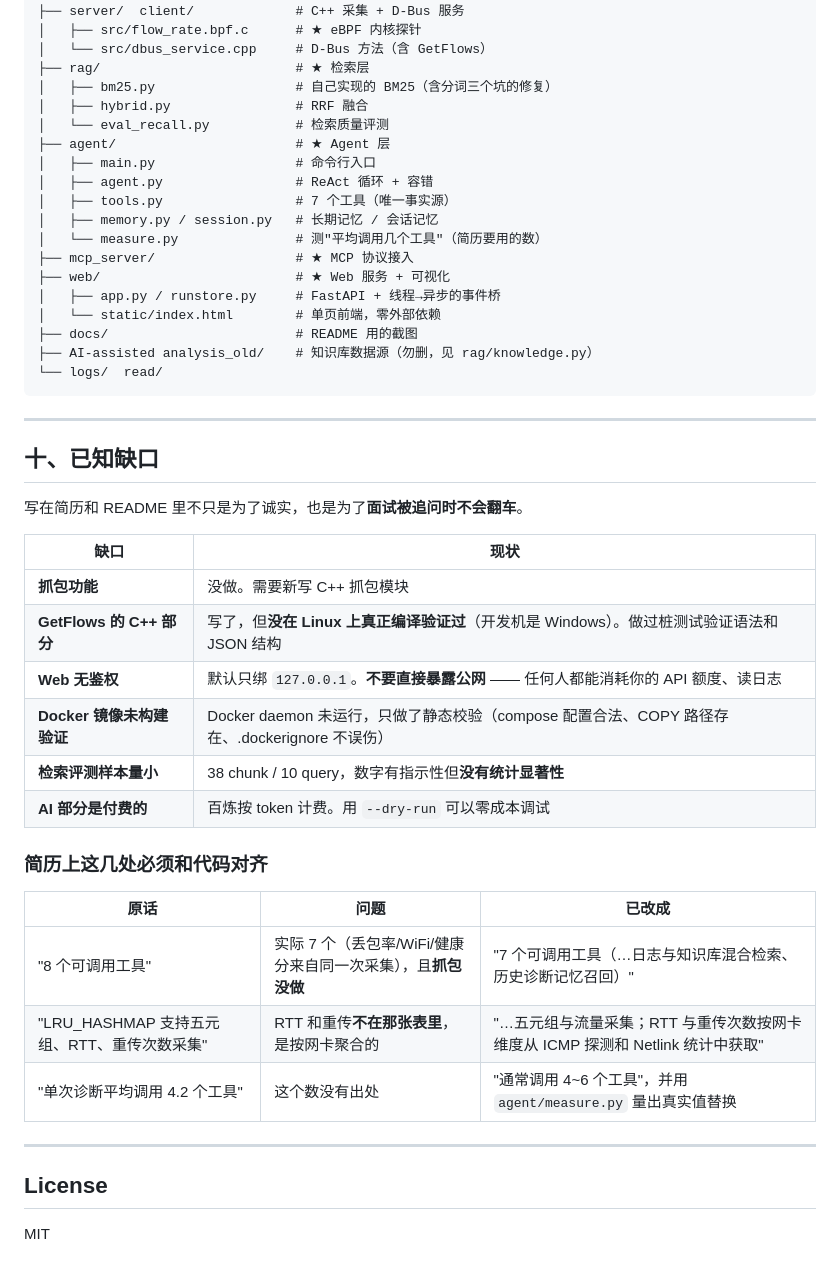
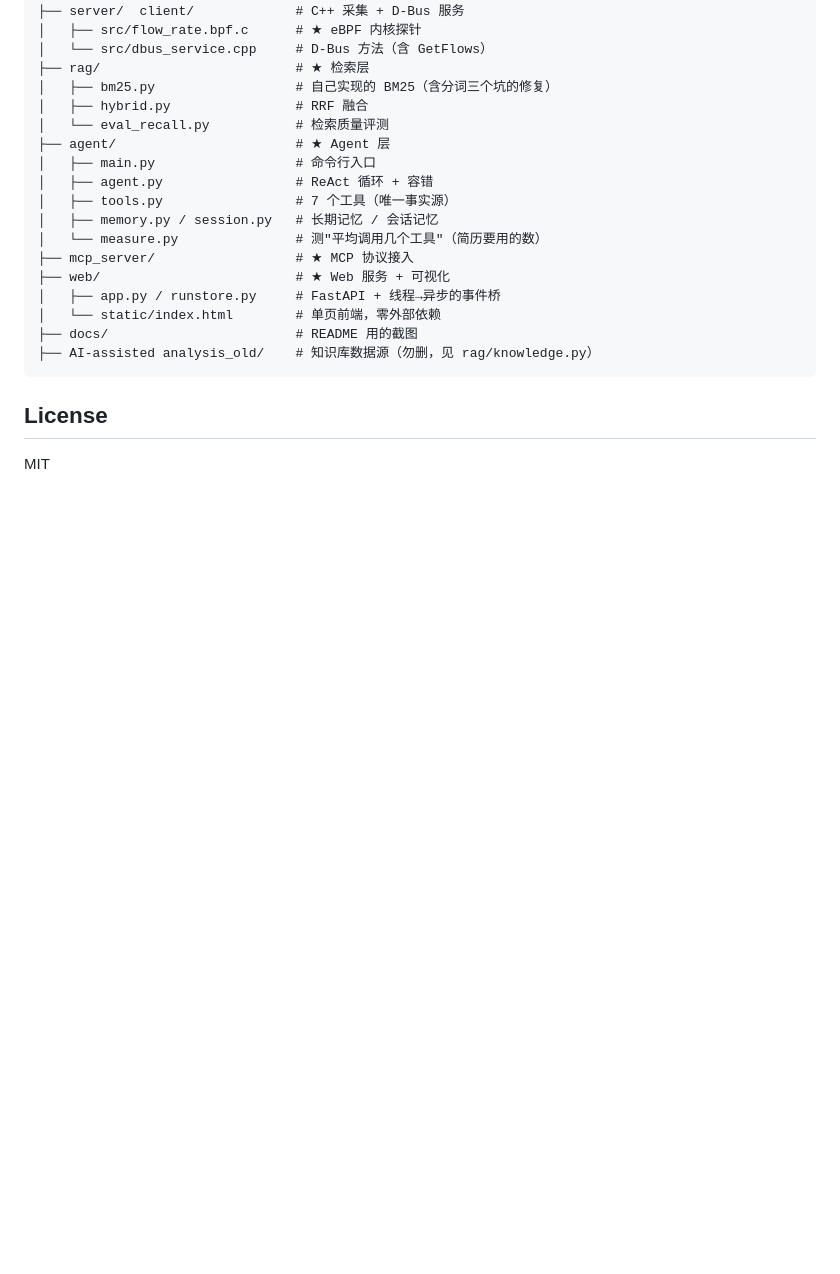
Before and after one commit to Auli-lai/NetPulse, a Markdown page: README.md, the part around the change. Rendered like a GitHub page; blank space fills up the shorter version.

Commit message:
Revise README to remove gaps and update tool info
Removed known gaps section and updated tool counts in README.

````diff
--- a/README.md
+++ b/README.md
@@ -382,34 +382,7 @@ AI-Network-Monitoring-System/
 │   └── static/index.html        # 单页前端，零外部依赖
 ├── docs/                        # README 用的截图
 ├── AI-assisted analysis_old/    # 知识库数据源（勿删，见 rag/knowledge.py）
-└── logs/  read/
 ```
-
----
-
-## 十、已知缺口
-
-写在简历和 README 里不只是为了诚实，也是为了**面试被追问时不会翻车**。
-
-| 缺口 | 现状 |
-|---|---|
-| **抓包功能** | 没做。需要新写 C++ 抓包模块 |
-| **GetFlows 的 C++ 部分** | 写了，但**没在 Linux 上真正编译验证过**（开发机是 Windows）。做过桩测试验证语法和 JSON 结构 |
-| **Web 无鉴权** | 默认只绑 `127.0.0.1`。**不要直接暴露公网** —— 任何人都能消耗你的 API 额度、读日志 |
-| **Docker 镜像未构建验证** | Docker daemon 未运行，只做了静态校验（compose 配置合法、COPY 路径存在、.dockerignore 不误伤） |
-| **检索评测样本量小** | 38 chunk / 10 query，数字有指示性但**没有统计显著性** |
-| **AI 部分是付费的** | 百炼按 token 计费。用 `--dry-run` 可以零成本调试 |
-
-### 简历上这几处必须和代码对齐
-
-| 原话 | 问题 | 已改成 |
-|---|---|---|
-| "8 个可调用工具" | 实际 7 个（丢包率/WiFi/健康分来自同一次采集），且**抓包没做** | "7 个可调用工具（…日志与知识库混合检索、历史诊断记忆召回）" |
-| "LRU_HASHMAP 支持五元组、RTT、重传次数采集" | RTT 和重传**不在那张表里**，是按网卡聚合的 | "…五元组与流量采集；RTT 与重传次数按网卡维度从 ICMP 探测和 Netlink 统计中获取" |
-| "单次诊断平均调用 4.2 个工具" | 这个数没有出处 | "通常调用 4~6 个工具"，并用 `agent/measure.py` 量出真实值替换 |
-
----
-
 ## License
 
 MIT
````
